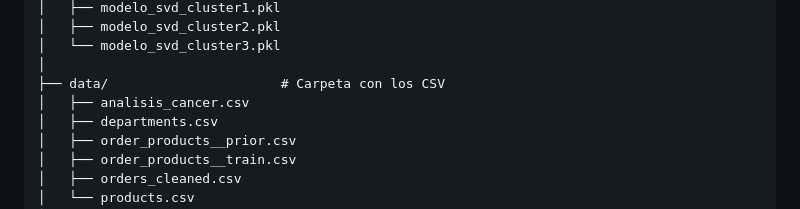
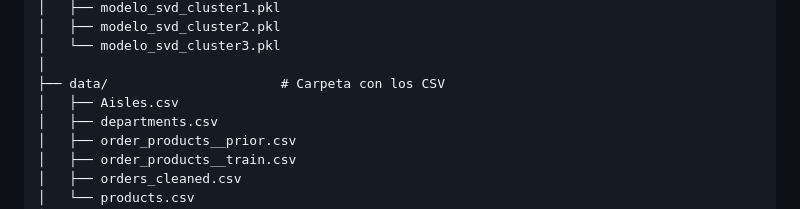
Before and after one commit to Dekiuv/SistemaRecomendacion, a Markdown page: README.md, the part around the change. Rendered like a GitHub page.

```diff
--- a/README.md
+++ b/README.md
@@ -37,7 +37,7 @@ SistemaRecomendacion/
 │   └── modelo_svd_cluster3.pkl
 │
 ├── data/                      # Carpeta con los CSV
-│   ├── analisis_cancer.csv
+│   ├── Aisles.csv
 │   ├── departments.csv
 │   ├── order_products__prior.csv
 │   ├── order_products__train.csv
```
